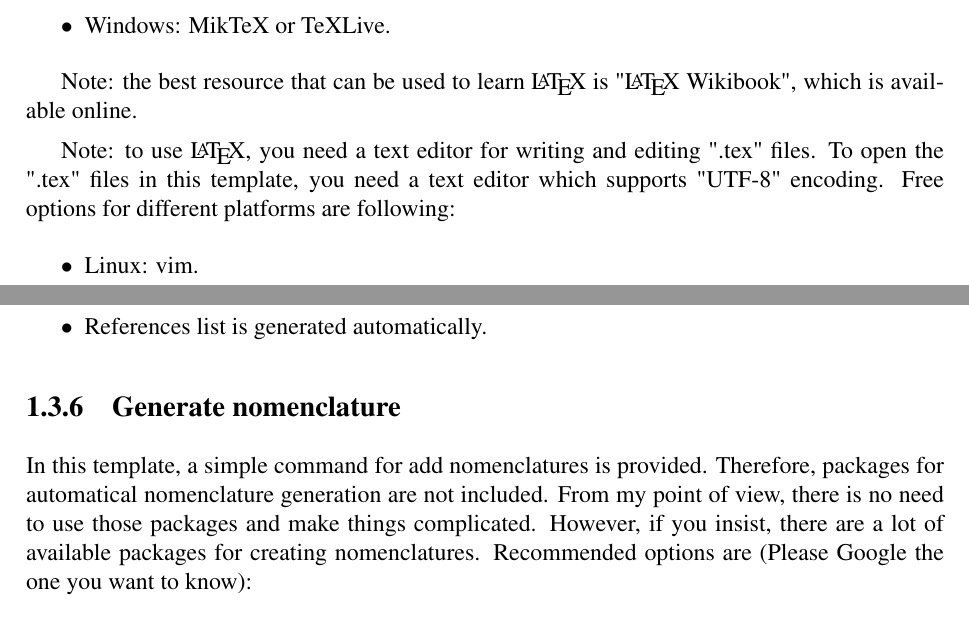
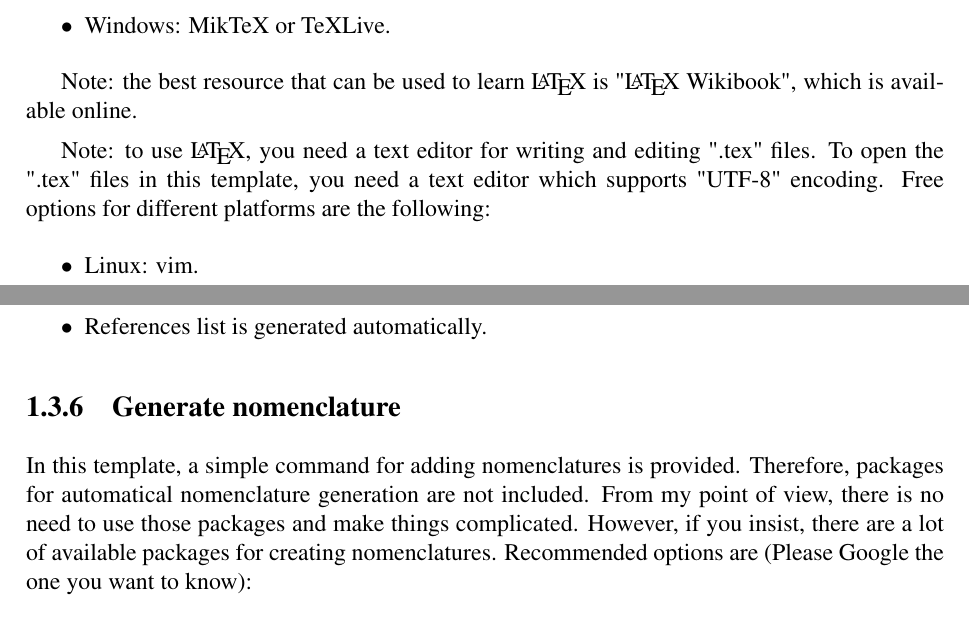
Before and after one commit to sebastienblanchet/WKRPT400, a LaTeX thesis (Tex/Chap_Guide.tex): two parts of pages 20 and 25 of 31, joined at a grey line, cut so that both start at the same text. The pictures show the PDF file HowToUse.pdf that the author committed with the source.

Commit message:
Stable Release

```diff
--- a/Tex/Chap_Guide.tex
+++ b/Tex/Chap_Guide.tex
@@ -35,7 +35,7 @@ LaTeX is based on open-source code, so it is available on most computing platfor
 
 Note: the best resource that can be used to learn \LaTeX{} is "\LaTeX{} Wikibook", which is available online.
 
-Note: to use \LaTeX{}, you need a text editor for writing and editing ".tex" files. To open the ".tex" files in this template, you need a text editor which supports "UTF-8" encoding. Free options for different platforms are following:
+Note: to use \LaTeX{}, you need a text editor for writing and editing ".tex" files. To open the ".tex" files in this template, you need a text editor which supports "UTF-8" encoding. Free options for different platforms are the following:
 \begin{itemize}
     \item Linux: vim.
     \item MacOS: TeXShop, Macvim.
@@ -173,7 +173,7 @@ Suppose you are going to cite an article named "Document Preparation System", th
 \end{itemize}
 % subsection Include a citation (end)
 \subsection{Generate nomenclature} % (fold)
-In this template, a simple command for add nomenclatures is provided. Therefore, packages for automatical nomenclature generation are not included. From my point of view, there is no need to use those packages and make things complicated. However, if you insist, there are a lot of available packages for creating nomenclatures. Recommended options are (Please Google the one you want to know):
+In this template, a simple command for adding nomenclatures is provided. Therefore, packages for automatical nomenclature generation are not included. From my point of view, there is no need to use those packages and make things complicated. However, if you insist, there are a lot of available packages for creating nomenclatures. Recommended options are (Please Google the one you want to know):
 \begin{itemize}
     \item listofsymbols
     \item nomencl
```
Also changed, not shown: HowToUse.pdf, Tex/Chap_Guide.tex (4 more changed lines).
